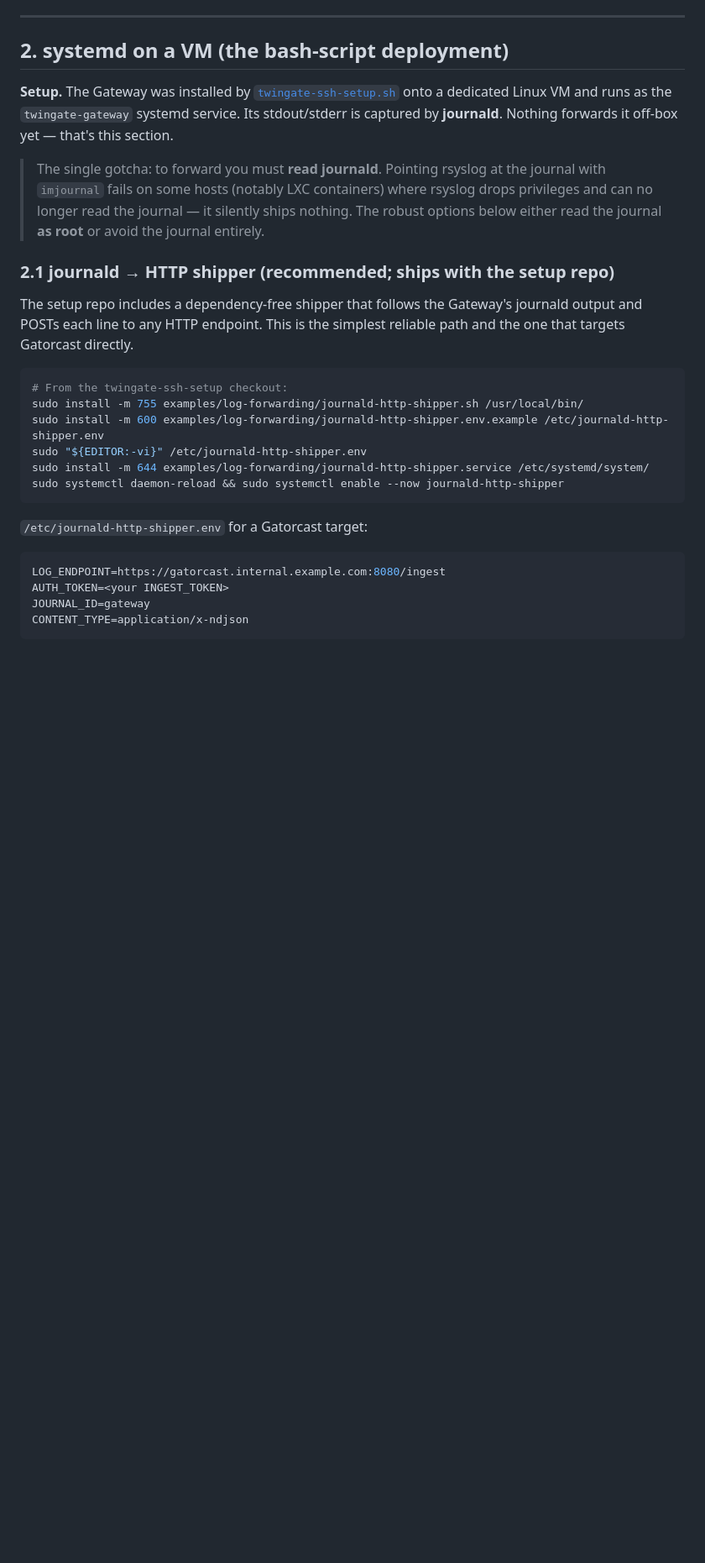
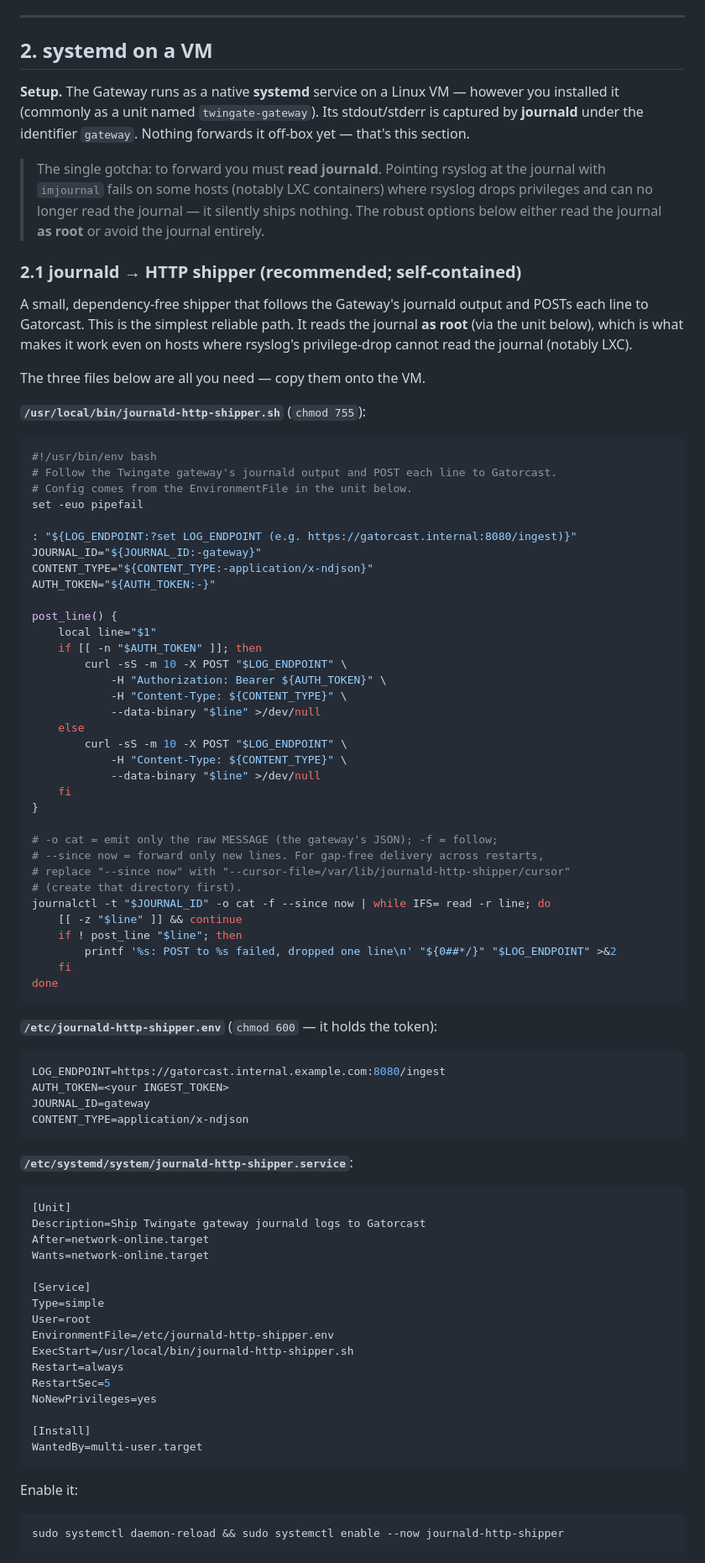
Before and after one commit to Twingate-Solutions/gatorcast, a Markdown page: INGESTION_RECIPES.md, the part around one of its changes. Shown at 84% size. Drawn GitHub-style; blank space fills up the shorter version.

````diff
--- a/INGESTION_RECIPES.md
+++ b/INGESTION_RECIPES.md
@@ -81,13 +81,12 @@ Throughout this doc the placeholders are:
 
 ---
 
-## 2. systemd on a VM (the bash-script deployment)
+## 2. systemd on a VM
 
-**Setup.** The Gateway was installed by
-[`twingate-ssh-setup.sh`](https://github.com/your-org/twingate-ssh-setup) onto a
-dedicated Linux VM and runs as the `twingate-gateway` systemd service. Its
-stdout/stderr is captured by **journald**. Nothing forwards it off-box yet —
-that's this section.
+**Setup.** The Gateway runs as a native **systemd** service on a Linux VM —
+however you installed it (commonly as a unit named `twingate-gateway`). Its
+stdout/stderr is captured by **journald** under the identifier `gateway`. Nothing
+forwards it off-box yet — that's this section.
 
 > The single gotcha: to forward you must **read journald**. Pointing rsyslog at
 > the journal with `imjournal` fails on some hosts (notably LXC containers) where
@@ -95,22 +94,55 @@ that's this section.
 > nothing. The robust options below either read the journal **as root** or avoid
 > the journal entirely.
 
-### 2.1 journald → HTTP shipper (recommended; ships with the setup repo)
+### 2.1 journald → HTTP shipper (recommended; self-contained)
 
-The setup repo includes a dependency-free shipper that follows the Gateway's
-journald output and POSTs each line to any HTTP endpoint. This is the simplest
-reliable path and the one that targets Gatorcast directly.
+A small, dependency-free shipper that follows the Gateway's journald output and
+POSTs each line to Gatorcast. This is the simplest reliable path. It reads the
+journal **as root** (via the unit below), which is what makes it work even on
+hosts where rsyslog's privilege-drop cannot read the journal (notably LXC).
+
+The three files below are all you need — copy them onto the VM.
+
+**`/usr/local/bin/journald-http-shipper.sh`** (`chmod 755`):
 
 ```bash
-# From the twingate-ssh-setup checkout:
-sudo install -m 755 examples/log-forwarding/journald-http-shipper.sh /usr/local/bin/
-sudo install -m 600 examples/log-forwarding/journald-http-shipper.env.example /etc/journald-http-shipper.env
-sudo "${EDITOR:-vi}" /etc/journald-http-shipper.env
-sudo install -m 644 examples/log-forwarding/journald-http-shipper.service /etc/systemd/system/
-sudo systemctl daemon-reload && sudo systemctl enable --now journald-http-shipper
+#!/usr/bin/env bash
+# Follow the Twingate gateway's journald output and POST each line to Gatorcast.
+# Config comes from the EnvironmentFile in the unit below.
+set -euo pipefail
+
+: "${LOG_ENDPOINT:?set LOG_ENDPOINT (e.g. https://gatorcast.internal:8080/ingest)}"
+JOURNAL_ID="${JOURNAL_ID:-gateway}"
+CONTENT_TYPE="${CONTENT_TYPE:-application/x-ndjson}"
+AUTH_TOKEN="${AUTH_TOKEN:-}"
+
+post_line() {
+    local line="$1"
+    if [[ -n "$AUTH_TOKEN" ]]; then
+        curl -sS -m 10 -X POST "$LOG_ENDPOINT" \
+            -H "Authorization: Bearer ${AUTH_TOKEN}" \
+            -H "Content-Type: ${CONTENT_TYPE}" \
+            --data-binary "$line" >/dev/null
+    else
+        curl -sS -m 10 -X POST "$LOG_ENDPOINT" \
+            -H "Content-Type: ${CONTENT_TYPE}" \
+            --data-binary "$line" >/dev/null
+    fi
+}
+
+# -o cat = emit only the raw MESSAGE (the gateway's JSON); -f = follow;
+# --since now = forward only new lines. For gap-free delivery across restarts,
+# replace "--since now" with "--cursor-file=/var/lib/journald-http-shipper/cursor"
+# (create that directory first).
+journalctl -t "$JOURNAL_ID" -o cat -f --since now | while IFS= read -r line; do
+    [[ -z "$line" ]] && continue
+    if ! post_line "$line"; then
+        printf '%s: POST to %s failed, dropped one line\n' "${0##*/}" "$LOG_ENDPOINT" >&2
+    fi
+done
 ```
 
-`/etc/journald-http-shipper.env` for a Gatorcast target:
+**`/etc/journald-http-shipper.env`** (`chmod 600` — it holds the token):
 
 ```ini
 LOG_ENDPOINT=https://gatorcast.internal.example.com:8080/ingest
@@ -119,4 +151,31 @@ JOURNAL_ID=gateway
 CONTENT_TYPE=application/x-ndjson
 ```
 
+**`/etc/systemd/system/journald-http-shipper.service`**:
+
+```ini
+[Unit]
+Description=Ship Twingate gateway journald logs to Gatorcast
+After=network-online.target
+Wants=network-online.target
+
+[Service]
+Type=simple
+User=root
+EnvironmentFile=/etc/journald-http-shipper.env
+ExecStart=/usr/local/bin/journald-http-shipper.sh
+Restart=always
+RestartSec=5
+NoNewPrivileges=yes
+
+[Install]
+WantedBy=multi-user.target
+```
+
+Enable it:
+
+```bash
+sudo systemctl daemon-reload && sudo systemctl enable --now journald-http-shipper
+```
+
 Start the shipper **before** driving a test session — it forwards only new lines
````
Also changed, not shown: other parts of INGESTION_RECIPES.md (+11 -16 lines).
